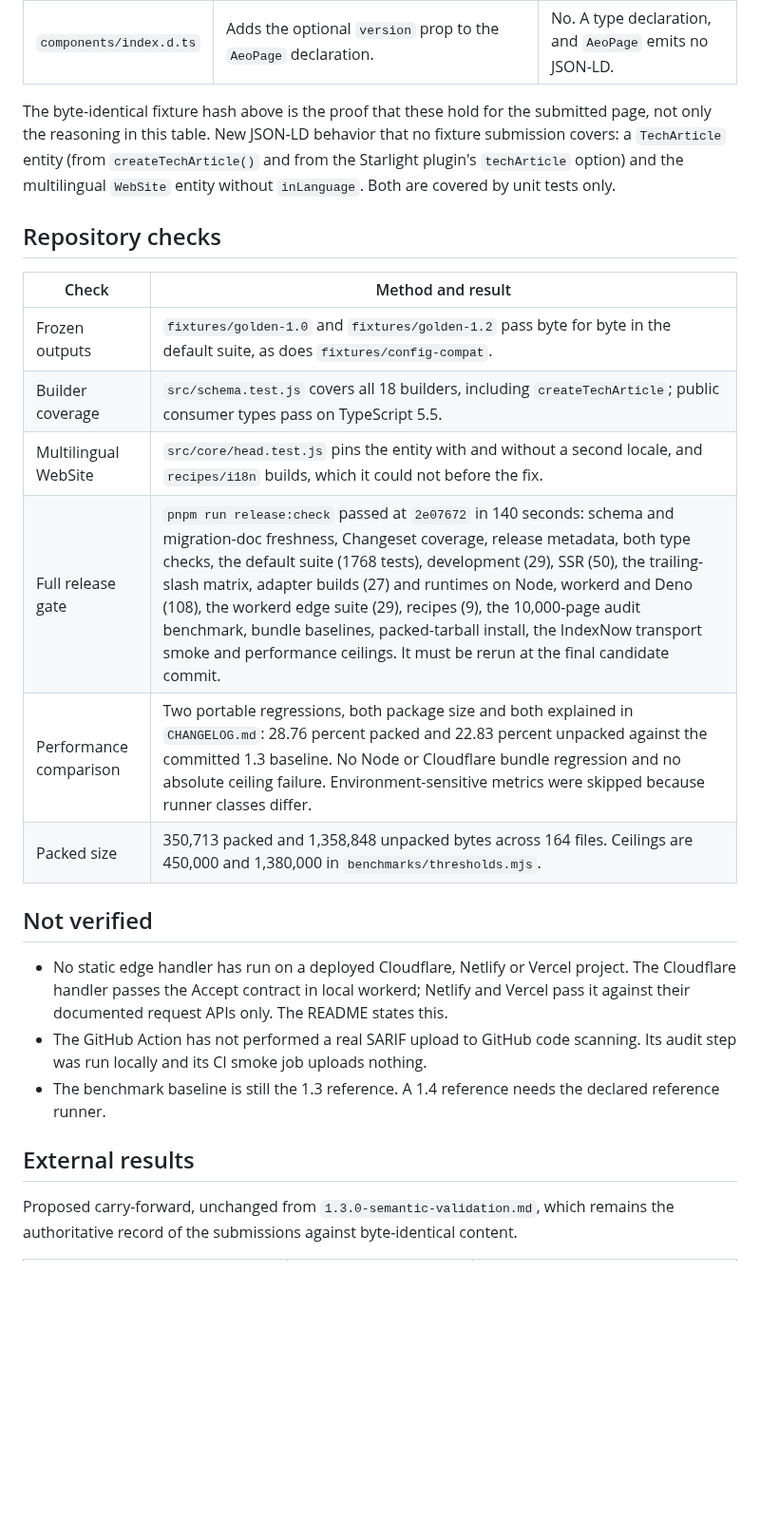
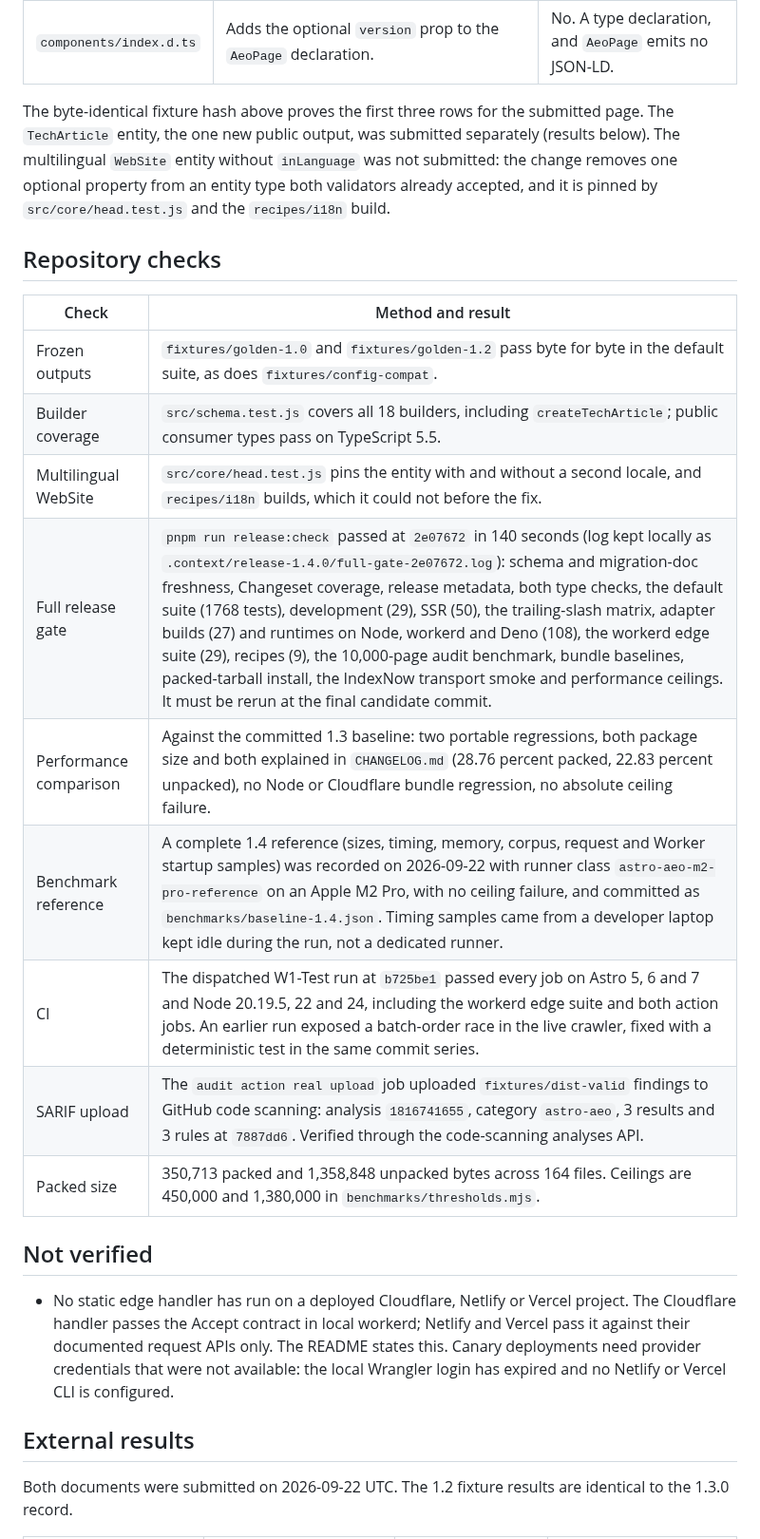
Before and after one commit to ZAAI-com/Astro-AEO, a Markdown page: docs/release-evidence/1.4.0-semantic-validation.md, the part around one of its changes. Shown at 95% size. GitHub-like rendering; blank space fills up the shorter version.

```diff
--- a/docs/release-evidence/1.4.0-semantic-validation.md
+++ b/docs/release-evidence/1.4.0-semantic-validation.md
@@ -31,10 +30,11 @@ checks, not automated release dependencies.
 | `src/core/head.js` | The inferred site-wide `WebSite` entity omits `inLanguage` when the site declares more than one Astro i18n locale. Repeated `generator` meta tags are exempt from the duplicate-metadata diagnostic. | No. The fixture has one locale, so its `WebSite` bytes are unchanged; the second change affects a diagnostic, not output. |
 | `components/index.d.ts` | Adds the optional `version` prop to the `AeoPage` declaration. | No. A type declaration, and `AeoPage` emits no JSON-LD. |
 
-The byte-identical fixture hash above is the proof that these hold for the submitted page, not only
-the reasoning in this table. New JSON-LD behavior that no fixture submission covers: a `TechArticle`
-entity (from `createTechArticle()` and from the Starlight plugin's `techArticle` option) and the
-multilingual `WebSite` entity without `inLanguage`. Both are covered by unit tests only.
+The byte-identical fixture hash above proves the first three rows for the submitted page. The
+`TechArticle` entity, the one new public output, was submitted separately (results below). The
+multilingual `WebSite` entity without `inLanguage` was not submitted: the change removes one optional
+property from an entity type both validators already accepted, and it is pinned by `src/core/head.test.js`
+and the `recipes/i18n` build.
 
 ## Repository checks
 
@@ -43,22 +43,23 @@ multilingual `WebSite` entity without `inLanguage`. Both are covered by unit tes
 | Frozen outputs | `fixtures/golden-1.0` and `fixtures/golden-1.2` pass byte for byte in the default suite, as does `fixtures/config-compat`. |
 | Builder coverage | `src/schema.test.js` covers all 18 builders, including `createTechArticle`; public consumer types pass on TypeScript 5.5. |
 | Multilingual WebSite | `src/core/head.test.js` pins the entity with and without a second locale, and `recipes/i18n` builds, which it could not before the fix. |
-| Full release gate | `pnpm run release:check` passed at `2e07672` in 140 seconds: schema and migration-doc freshness, Changeset coverage, release metadata, both type checks, the default suite (1768 tests), development (29), SSR (50), the trailing-slash matrix, adapter builds (27) and runtimes on Node, workerd and Deno (108), the workerd edge suite (29), recipes (9), the 10,000-page audit benchmark, bundle baselines, packed-tarball install, the IndexNow transport smoke and performance ceilings. It must be rerun at the final candidate commit. |
-| Performance comparison | Two portable regressions, both package size and both explained in `CHANGELOG.md`: 28.76 percent packed and 22.83 percent unpacked against the committed 1.3 baseline. No Node or Cloudflare bundle regression and no absolute ceiling failure. Environment-sensitive metrics were skipped because runner classes differ. |
+| Full release gate | `pnpm run release:check` passed at `2e07672` in 140 seconds (log kept locally as `.context/release-1.4.0/full-gate-2e07672.log`): schema and migration-doc freshness, Changeset coverage, release metadata, both type checks, the default suite (1768 tests), development (29), SSR (50), the trailing-slash matrix, adapter builds (27) and runtimes on Node, workerd and Deno (108), the workerd edge suite (29), recipes (9), the 10,000-page audit benchmark, bundle baselines, packed-tarball install, the IndexNow transport smoke and performance ceilings. It must be rerun at the final candidate commit. |
+| Performance comparison | Against the committed 1.3 baseline: two portable regressions, both package size and both explained in `CHANGELOG.md` (28.76 percent packed, 22.83 percent unpacked), no Node or Cloudflare bundle regression, no absolute ceiling failure. |
+| Benchmark reference | A complete 1.4 reference (sizes, timing, memory, corpus, request and Worker startup samples) was recorded on 2026-09-22 with runner class `astro-aeo-m2-pro-reference` on an Apple M2 Pro, with no ceiling failure, and committed as `benchmarks/baseline-1.4.json`. Timing samples came from a developer laptop kept idle during the run, not a dedicated runner. |
+| CI | The dispatched W1-Test run at `b725be1` passed every job on Astro 5, 6 and 7 and Node 20.19.5, 22 and 24, including the workerd edge suite and both action jobs. An earlier run exposed a batch-order race in the live crawler, fixed with a deterministic test in the same commit series. |
+| SARIF upload | The `audit action real upload` job uploaded `fixtures/dist-valid` findings to GitHub code scanning: analysis `1816741655`, category `astro-aeo`, 3 results and 3 rules at `7887dd6`. Verified through the code-scanning analyses API. |
 | Packed size | 350,713 packed and 1,358,848 unpacked bytes across 164 files. Ceilings are 450,000 and 1,380,000 in `benchmarks/thresholds.mjs`. |
 
 ## Not verified
 
 - No static edge handler has run on a deployed Cloudflare, Netlify or Vercel project. The Cloudflare
   handler passes the Accept contract in local workerd; Netlify and Vercel pass it against their
-  documented request APIs only. The README states this.
-- The GitHub Action has not performed a real SARIF upload to GitHub code scanning. Its audit step was
-  run locally and its CI smoke job uploads nothing.
-- The benchmark baseline is still the 1.3 reference. A 1.4 reference needs the declared reference
-  runner.
+  documented request APIs only. The README states this. Canary deployments need provider credentials
+  that were not available: the local Wrangler login has expired and no Netlify or Vercel CLI is
+  configured.
 
 ## External results
 
-Proposed carry-forward, unchanged from `1.3.0-semantic-validation.md`, which remains the authoritative
-record of the submissions against byte-identical content.
+Both documents were submitted on 2026-09-22 UTC. The 1.2 fixture results are identical to the 1.3.0
+record.
 
```
Also changed, not shown: other parts of docs/release-evidence/1.4.0-semantic-validation.md (+26 -17 lines).
